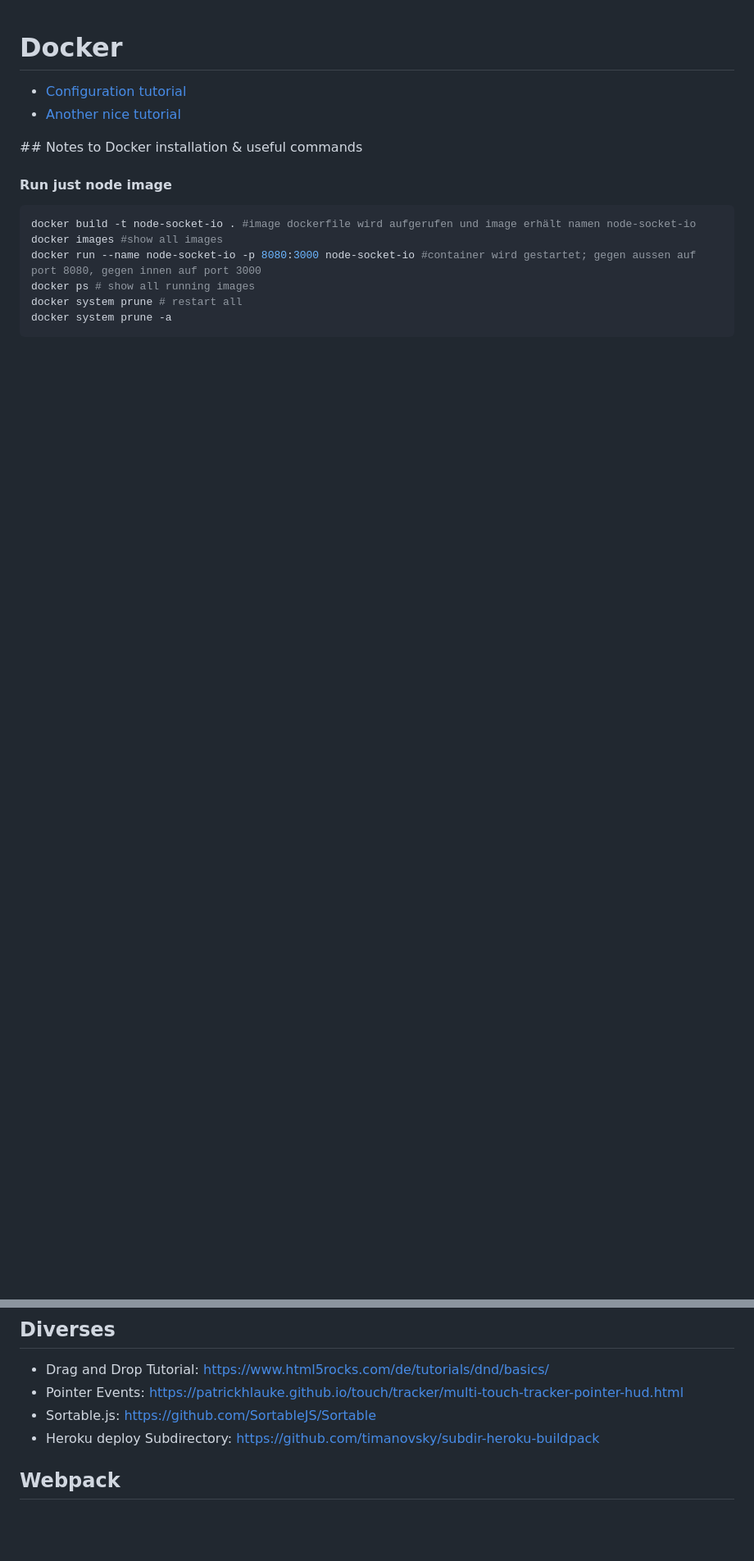
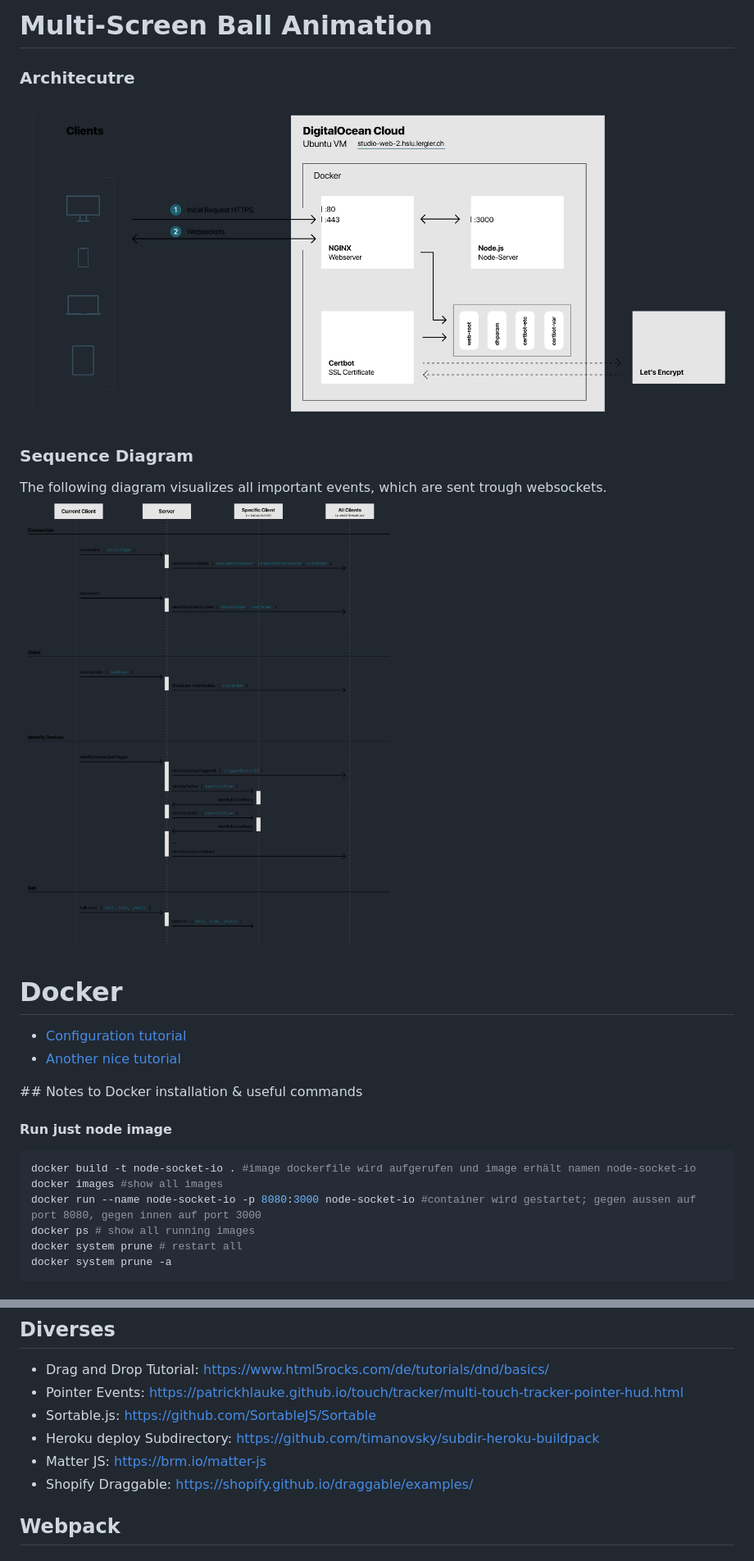
Before and after one commit to andre-lergier/hslu-studio-web-2, a Markdown page: readme.md, 2 parts joined by grey strips. Shown: that part at 82% size. GitHub-like rendering; pictures changed too: assets/sequenzdiagramm.png (added), assets/server-architektur.png (added); blank space fills up the shorter version.

Commit message:
readme: - diagramme

```diff
--- a/readme.md
+++ b/readme.md
@@ -1,3 +1,12 @@
+# Multi-Screen Ball Animation
+
+### Architecutre
+![Architecutre Diagram](/assets/server-architektur.png "Architecutre Diagram")
+
+### Sequence Diagram
+The following diagram visualizes all important events, which are sent trough websockets.
+![Sequence Diagram](/assets/sequenzdiagramm.png "Architecutre Diagram")
+
 # Docker
 - [Configuration tutorial](https://www.digitalocean.com/community/tutorials/how-to-secure-a-containerized-node-js-application-with-nginx-let-s-encrypt-and-docker-compose)
 - [Another nice tutorial](https://www.digitalocean.com/community/tutorials/how-to-build-a-node-js-application-with-docker)
@@ -169,6 +178,8 @@ Later change to `0 0 * * *`. This runs the `.sh` script every day at 00:00:
 - Pointer Events: https://patrickhlauke.github.io/touch/tracker/multi-touch-tracker-pointer-hud.html
 - Sortable.js: https://github.com/SortableJS/Sortable
 - Heroku deploy Subdirectory: https://github.com/timanovsky/subdir-heroku-buildpack
+- Matter JS: https://brm.io/matter-js
+- Shopify Draggable: https://shopify.github.io/draggable/examples/
 
 ## Webpack
 #### Loaders:
```
